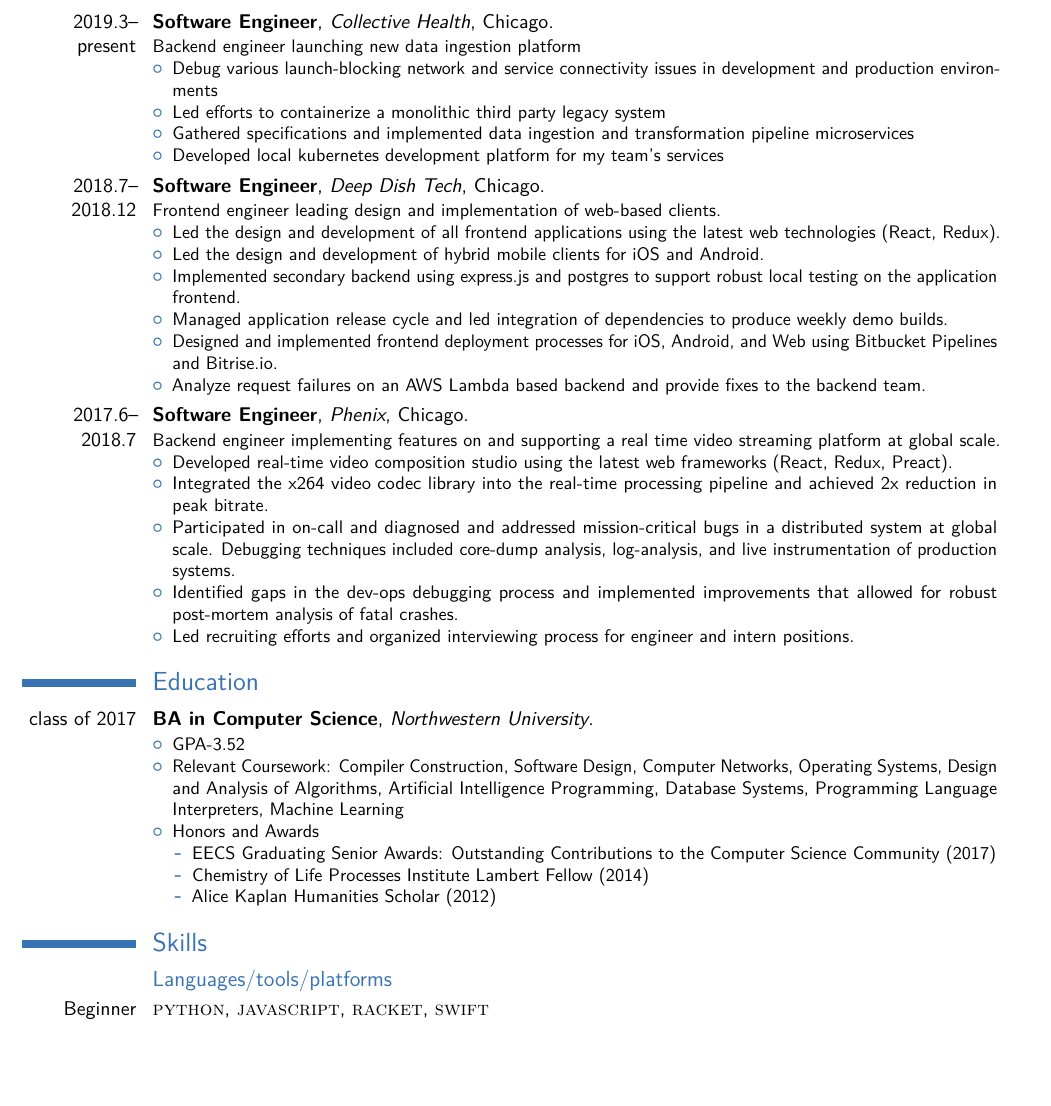
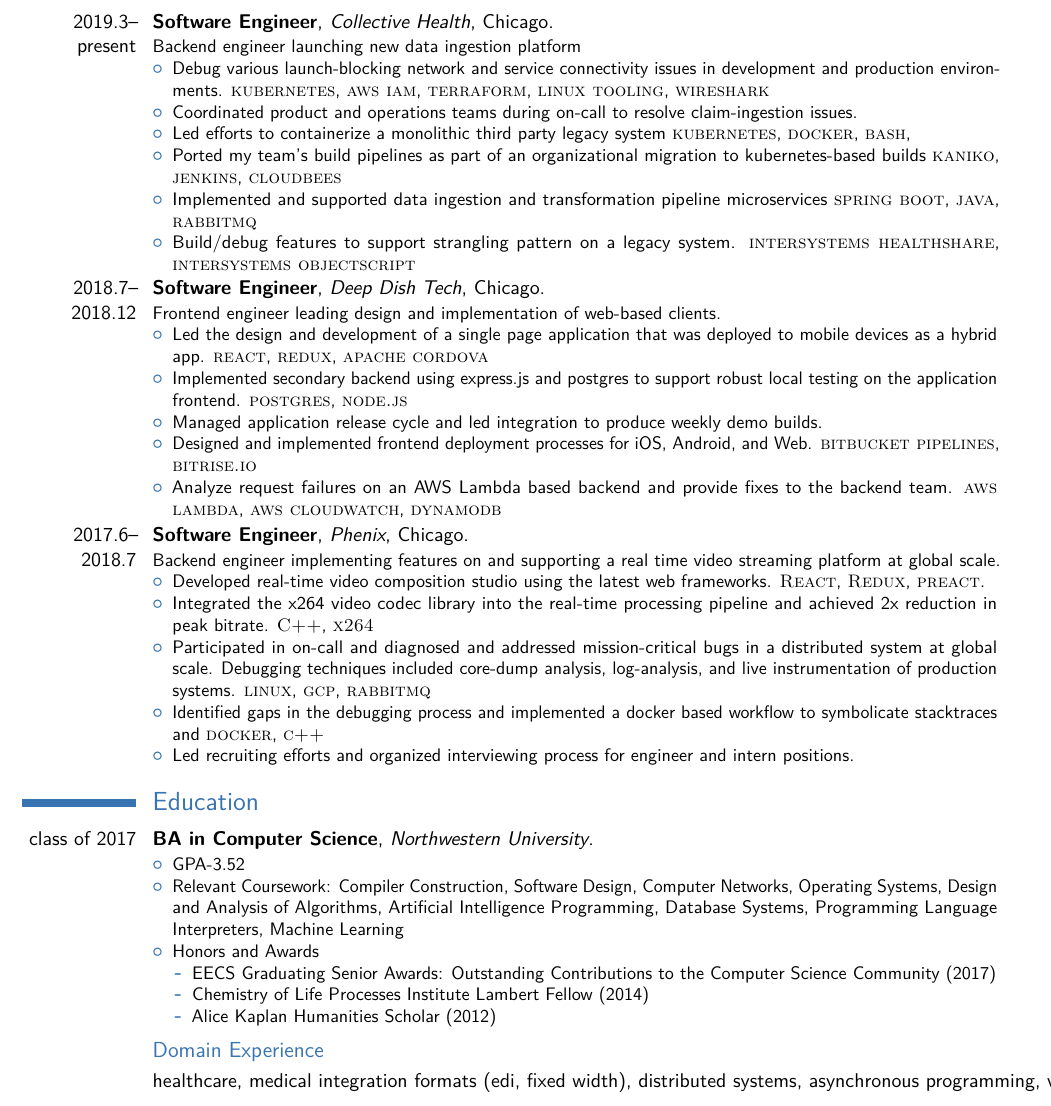
Before and after one commit to MannySchneck/Resume, a LaTeX CV (main.tex): part of the page, cut so that both start at the same text, the shorter picture padded with empty space. Compiled offline with pdfLaTeX.

Commit message:
tag accomplishments with tech stack

```diff
--- a/main.tex
+++ b/main.tex
@@ -57,36 +57,46 @@
   Backend engineer launching new data ingestion platform
   \begin{itemize}
   \item Debug various launch-blocking network and service connectivity issues in development and production environ-
-ments
+    ments. \textsc{kubernetes}, \textsc{aws iam}, \textsc{terraform}, \textsc{linux tooling}, \textsc{wireshark}
+  \item Coordinated product and operations teams during on-call to resolve
+    claim-ingestion issues.
   \item Led efforts to containerize a monolithic third party legacy system
-    \item Gathered specifications and implemented data ingestion and transformation pipeline microservices
-    \item Developed local kubernetes development platform for my team’s services
+     \textsc{kubernetes}, \textsc{docker}, \textsc{bash},
+  \item Ported my team's build pipelines as part of an organizational migration
+    to kubernetes-based builds \textsc{kaniko}, \textsc{jenkins}, \textsc{cloudbees}
+  \item Implemented and supported data ingestion and transformation pipeline microservices
+    \textsc{spring boot}, \textsc{java}, \textsc{rabbitmq}
+  \item Build/debug features to support strangling pattern on a legacy system.
+    \textsc{intersystems healthshare}, \textsc{intersystems objectscript}
   \end{itemize}
 }
 \cventry{2018.7--2018.12}{Software Engineer}{Deep Dish Tech}{Chicago}{}{
   Frontend engineer leading design and implementation of web-based clients.
   \begin{itemize}
-  \item Led the design and development of all frontend applications using the latest web technologies (React, Redux).
-  \item Led the design and development of hybrid mobile clients for iOS and Android.
+  \item Led the design and development of a single page application that was
+    deployed to mobile devices as a hybrid app. \textsc{react}, \textsc{redux}, \textsc{apache cordova}
   \item Implemented secondary backend using express.js and postgres to support robust local testing on the application
-    frontend.
-  \item Managed application release cycle and led integration of dependencies to produce weekly demo builds.
-  \item Designed and implemented frontend deployment processes for iOS, Android, and Web using Bitbucket Pipelines
-    and Bitrise.io.
-  \item Analyze request failures on an AWS Lambda based backend and provide fixes to the backend team.
+    frontend. \textsc{postgres}, \textsc{node.js}
+  \item Managed application release cycle and led integration to produce weekly demo builds.
+  \item Designed and implemented frontend deployment processes for iOS, Android,
+    and Web. \textsc{bitbucket pipelines}, \textsc{bitrise.io}
+  \item Analyze request failures on an AWS Lambda based backend and provide
+    fixes to the backend team. \textsc{aws lambda}, \textsc{aws cloudwatch}, \textsc{dynamodb}
   \end{itemize}
 }
 \cventry{2017.6--2018.7}{Software Engineer}{Phenix}{Chicago}{}{
   Backend engineer implementing features on and supporting a real time video streaming platform at global scale.
   \begin{itemize}
-  \item Developed real-time video composition studio using the latest web frameworks (React, Redux, Preact).
+  \item Developed real-time video composition studio using the latest web
+frameworks. \textsc{React}, \textsc{Redux}, \textsc{preact}.
   \item Integrated the x264 video codec library into the real-time processing pipeline and achieved 2x reduction in
-    peak bitrate.
+    peak bitrate. \textsc{C++}, \textsc{x264}
   \item Participated in on-call and diagnosed and addressed mission-critical bugs in a distributed system at global
     scale. Debugging techniques included core-dump analysis, log-analysis, and live instrumentation of production
-    systems.
-  \item Identified gaps in the dev-ops debugging process and implemented improvements that allowed for robust
-    post-mortem analysis of fatal crashes.
+    systems. \textsc{linux}, \textsc{gcp}, \textsc{rabbitmq}
+  \item Identified gaps in the debugging process and implemented a docker based
+    workflow to symbolicate stacktraces and  \textsc{docker}, \textsc{c++}
+\textsc{}
   \item Led recruiting efforts and organized interviewing process for engineer and intern positions.
   \end{itemize}
 }
@@ -105,13 +115,8 @@
     \item Alice Kaplan Humanities Scholar (2012)
     \end{itemize}
   \end{itemize} } % arguments 3 to 6 can be left empty
-
-\section{Skills}
-\subsection{Languages/tools/platforms}
-\cvitemwithcomment{Beginner}{\textsc{python}, \textsc{javascript}, \textsc{racket}, \textsc{swift}}{}
-\cvitemwithcomment{Intermediate}{\textsc{C++}, \textsc{bash},
 \subsection{Domain Experience}
-  \cvitemwithcomment{}{distributed systems, asynchronous programming, video
+\cvitemwithcomment{}{healthcare, medical integration formats (edi, fixed width), distributed systems, asynchronous programming, video
   encoding, low-latency systems, object oriented systems, restful apis}{}
 
 % Publications from a BibTeX file without multibib
```
Lines whose indentation alone changed are shown as unchanged.
